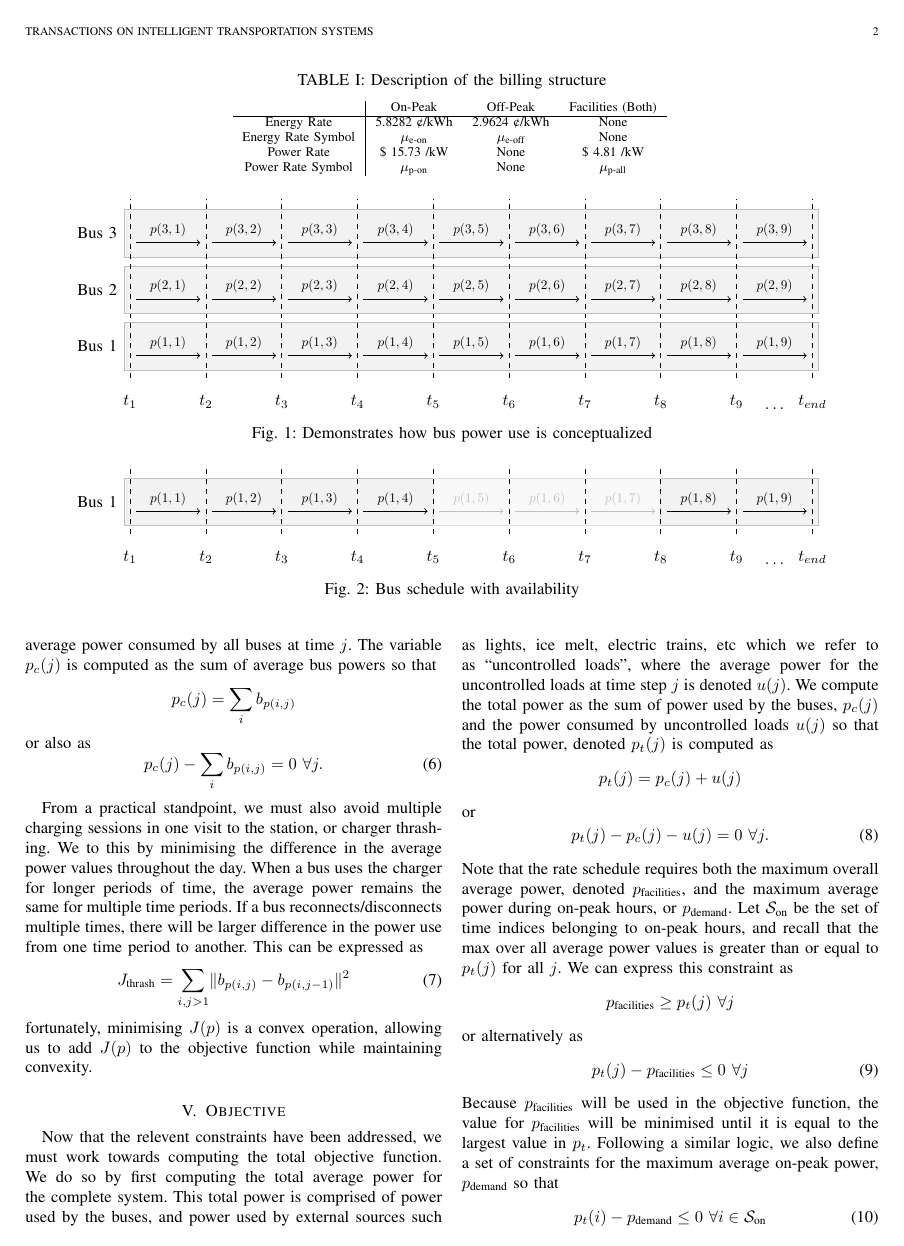
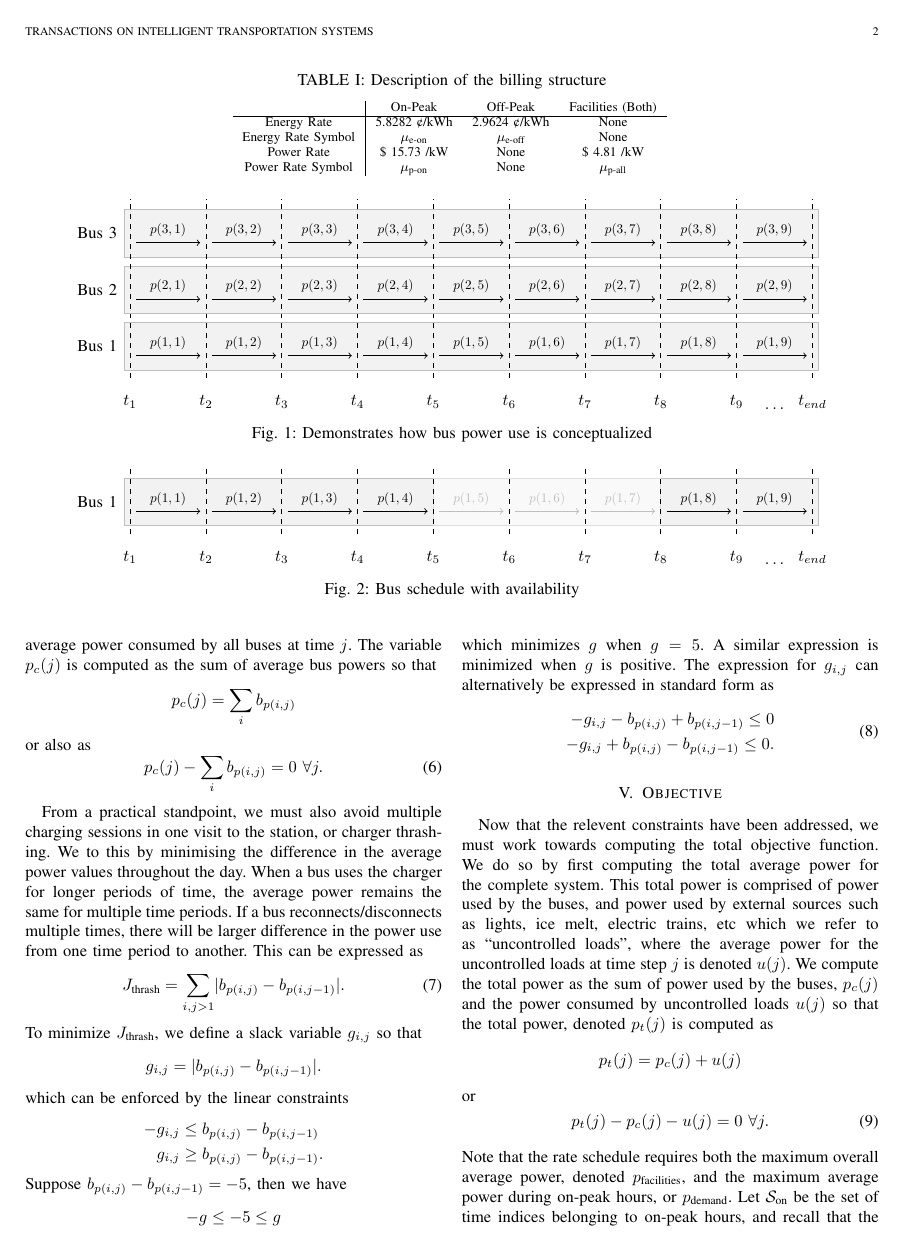
Before and after one commit to danielmortensen/paper4, a LaTeX paper (documentation/0_main.tex, which reads documentation/5_charger.tex): page 2 of 8 before the commit and page 2 of 9 after it. Compiled offline with pdfLaTeX.

Commit message:
made linear program by reducing squared terms to absolute values

```diff
--- a/documentation/5_charger.tex
+++ b/documentation/5_charger.tex
@@ -9,6 +9,23 @@ p_c(j) - \sum_ib_{p(i,j)}  = 0\ \forall j.
 \end{equation}
 \par From a practical standpoint, we must also avoid multiple charging sessions in one visit to the station, or charger thrashing. We to this by minimising the difference in the average power values throughout the day.  When a bus uses the charger for longer periods of time, the average power remains the same for multiple time periods.  If a bus reconnects/disconnects multiple times, there will be larger difference in the power use from one time period to another. This can be expressed as
 \begin{equation}
-	J_{\text{thrash}} = \sum_{i,j > 1} \lVert b_{p(i,j)} - b_{p(i,j-1)}\rVert^2
+	J_{\text{thrash}} = \sum_{i,j > 1} \lvert b_{p(i,j)} - b_{p(i,j-1)}\rvert.
 \end{equation}
-fortunately, minimising $J(p)$ is a convex operation, allowing us to add $J(p)$ to the objective function while maintaining convexity.
+To minimize $J_{\text{thrash}}$, we define a slack variable $g_{i,j}$ so that
+\begin{equation*}
+g_{i,j} = \lvert b_{p(i,j)} - b_{p(i,j-1)} \rvert.
+\end{equation*}
+which can be enforced by the linear constraints
+\begin{equation*}\begin{aligned}
+	-g_{i,j} &\le b_{p(i,j)} - b_{p(i,j-1)} \\
+	g_{i,j} &\ge b_{p(i,j)} - b_{p(i,j-1)}.
+\end{aligned}\end{equation*}
+Suppose $b_{p(i,j)} - b_{p(i,j-1)} = -5$, then we have
+\begin{equation*}
+	-g \le -5 \le g
+\end{equation*}
+which minimizes $g$ when $g = 5$. A similar expression is minimized when $g$ is positive. The expression for $g_{i,j}$ can alternatively be expressed in standard form as
+\begin{equation}\begin{aligned}
+-g_{i,j} - b_{p(i,j)} + b_{p(i,j-1)} \le 0 \\
+-g_{i,j} + b_{p(i,j)} - b_{p(i,j-1)} \le 0.
+\end{aligned}\end{equation}
```
Also changed, not shown: 5 other files.
